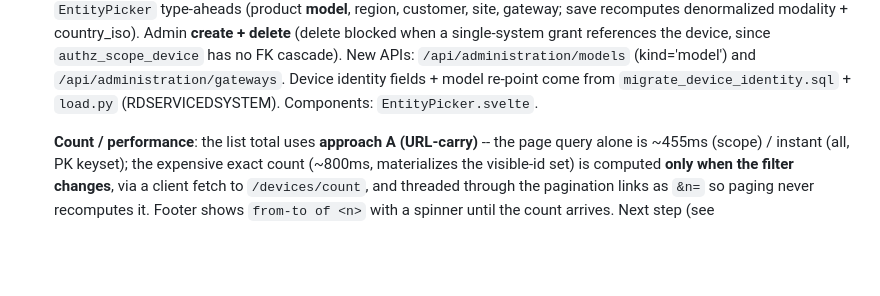
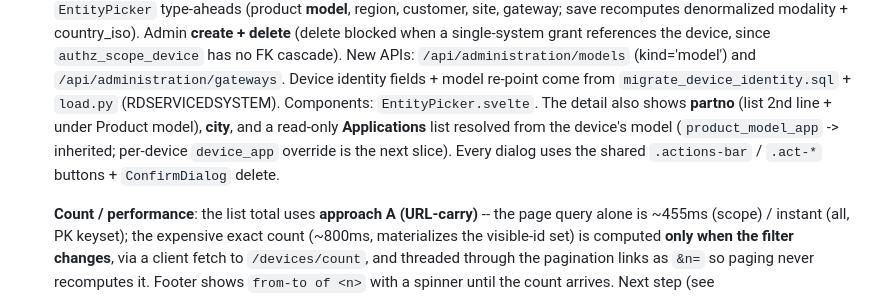
Before and after one commit to michaelrommel/fleetshell, a Markdown page: docs/portal_ui.md, the part around the change. Rendered like a GitHub page; blank space fills up the shorter version.

```diff
--- a/docs/portal_ui.md
+++ b/docs/portal_ui.md
@@ -204,7 +204,11 @@ Bell/news is still a placeholder (`newsCount` = 0, `TODO(news)`).
    `authz_scope_device` has no FK cascade). New APIs: `/api/administration/models`
    (kind='model') and `/api/administration/gateways`. Device identity fields +
    model re-point come from `migrate_device_identity.sql` + `load.py`
-   (RDSERVICEDSYSTEM). Components: `EntityPicker.svelte`.
+   (RDSERVICEDSYSTEM). Components: `EntityPicker.svelte`. The detail also shows
+   **partno** (list 2nd line + under Product model), **city**, and a read-only
+   **Applications** list resolved from the device's model (`product_model_app` ->
+   inherited; per-device `device_app` override is the next slice). Every dialog
+   uses the shared `.actions-bar` / `.act-*` buttons + `ConfirmDialog` delete.
 
    **Count / performance**: the list total uses **approach A (URL-carry)** --
    the page query alone is ~455ms (scope) / instant (all, PK keyset); the
```
Also changed, not shown: AGENTS.md (+35 -8 lines), docs/mdm_status.md (+63 -5 lines).
